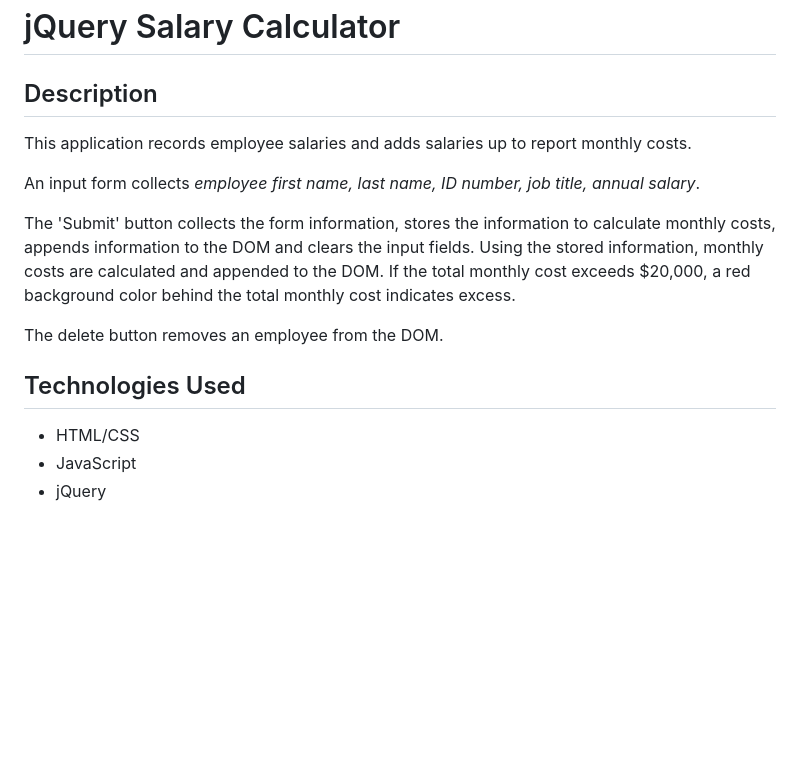
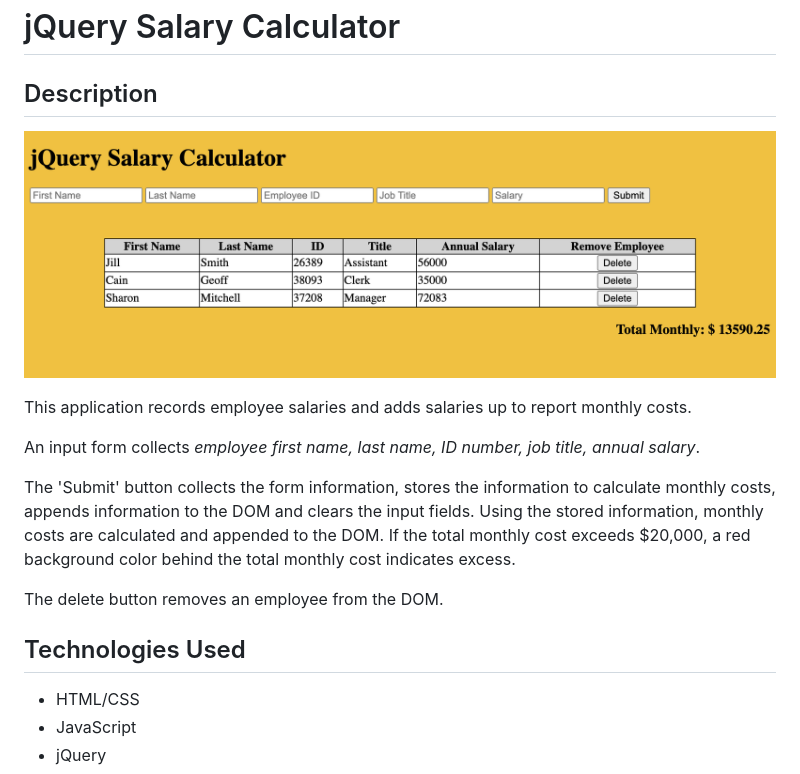
Before and after one commit to ntreimer/jquery-salary-calculator, a Markdown page: README.md, the part around the change. Rendered like a GitHub page; pictures changed too: salary-calculator.png (added); blank space fills up the shorter version.

```diff
--- a/README.md
+++ b/README.md
@@ -1,6 +1,7 @@
 # jQuery Salary Calculator
 
 ## Description
+![salary calculator](salary-calculator.png)
 
 This application records employee salaries and adds salaries up to report monthly costs.
 
@@ -11,6 +12,7 @@ The 'Submit' button collects the form information, stores the information to cal
 The delete button removes an employee from the DOM.
 
 ## Technologies Used
+
 - HTML/CSS
 - JavaScript
 - jQuery
```
Also changed, not shown: salary-calc-wireframe.png (deleted).
